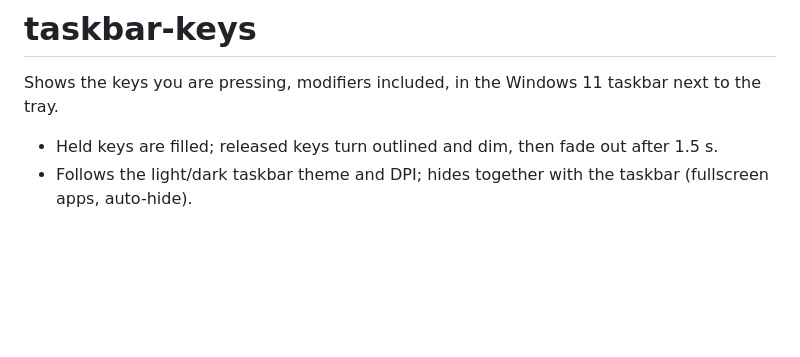
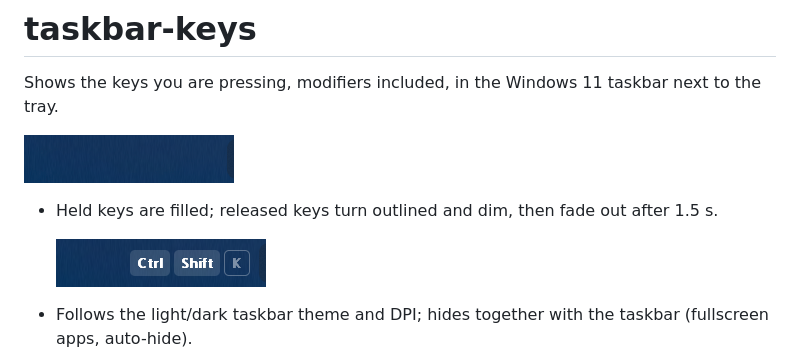
Before and after one commit to alexb5dh/taskbar-keys, a Markdown page: README.md, the part around the change. GitHub-like rendering; pictures changed too: docs/keys.gif (added), docs/keys.png (added); blank space fills up the shorter version.

Commit message:
Add README screenshots

```diff
--- a/README.md
+++ b/README.md
@@ -2,7 +2,11 @@
 
 Shows the keys you are pressing, modifiers included, in the Windows 11 taskbar next to the tray.
 
+![Ctrl+Shift+K: pressed, released, fading out](docs/keys.gif)
+
 - Held keys are filled; released keys turn outlined and dim, then fade out after 1.5 s.
+
+  ![Ctrl and Shift held, K released](docs/keys.png)
 - Follows the light/dark taskbar theme and DPI; hides together with the taskbar (fullscreen apps, auto-hide).
 - Reads keys through a raw input sink, not a keyboard hook, so it never delays input. No CPU use while idle.
 - Tray icon menu: **Pause**, **Start with Windows**, **Exit**.
```
